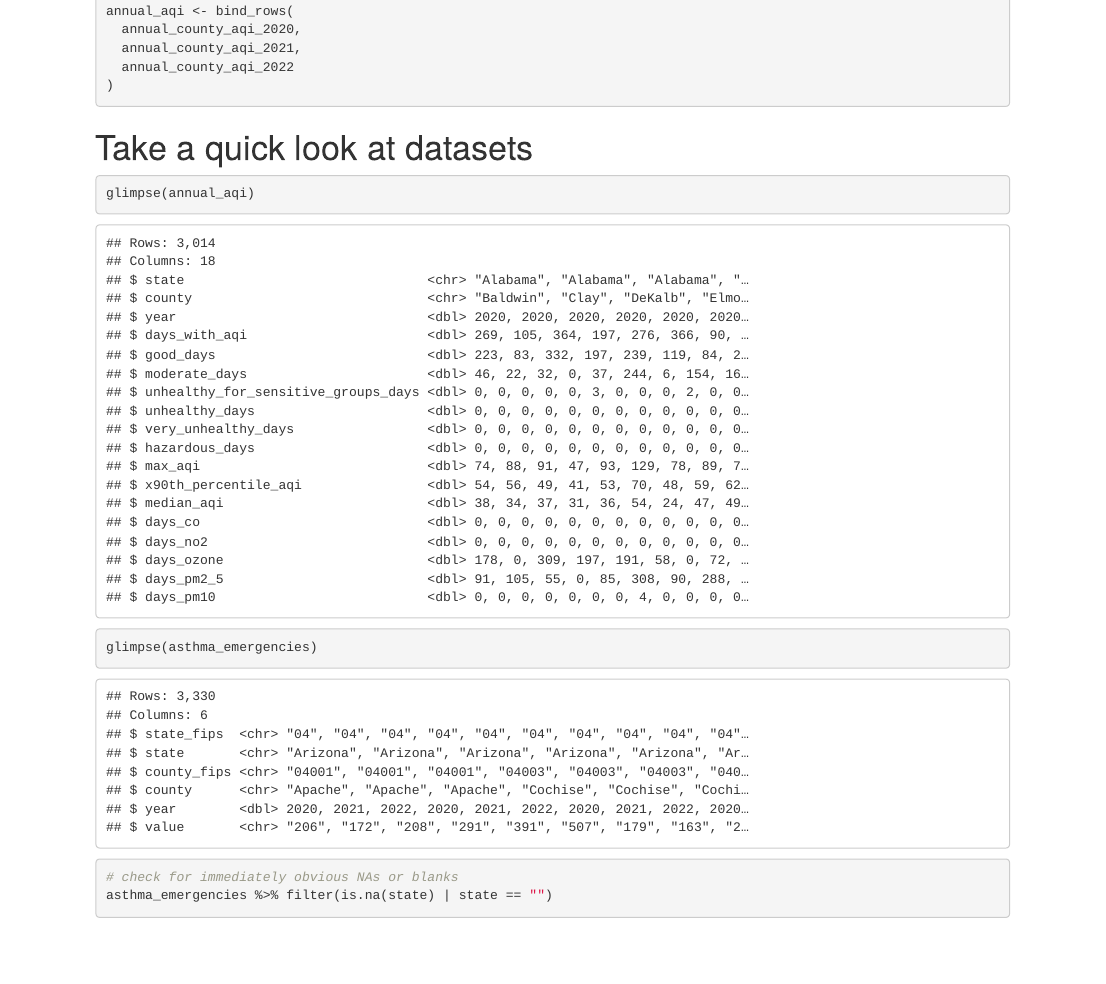
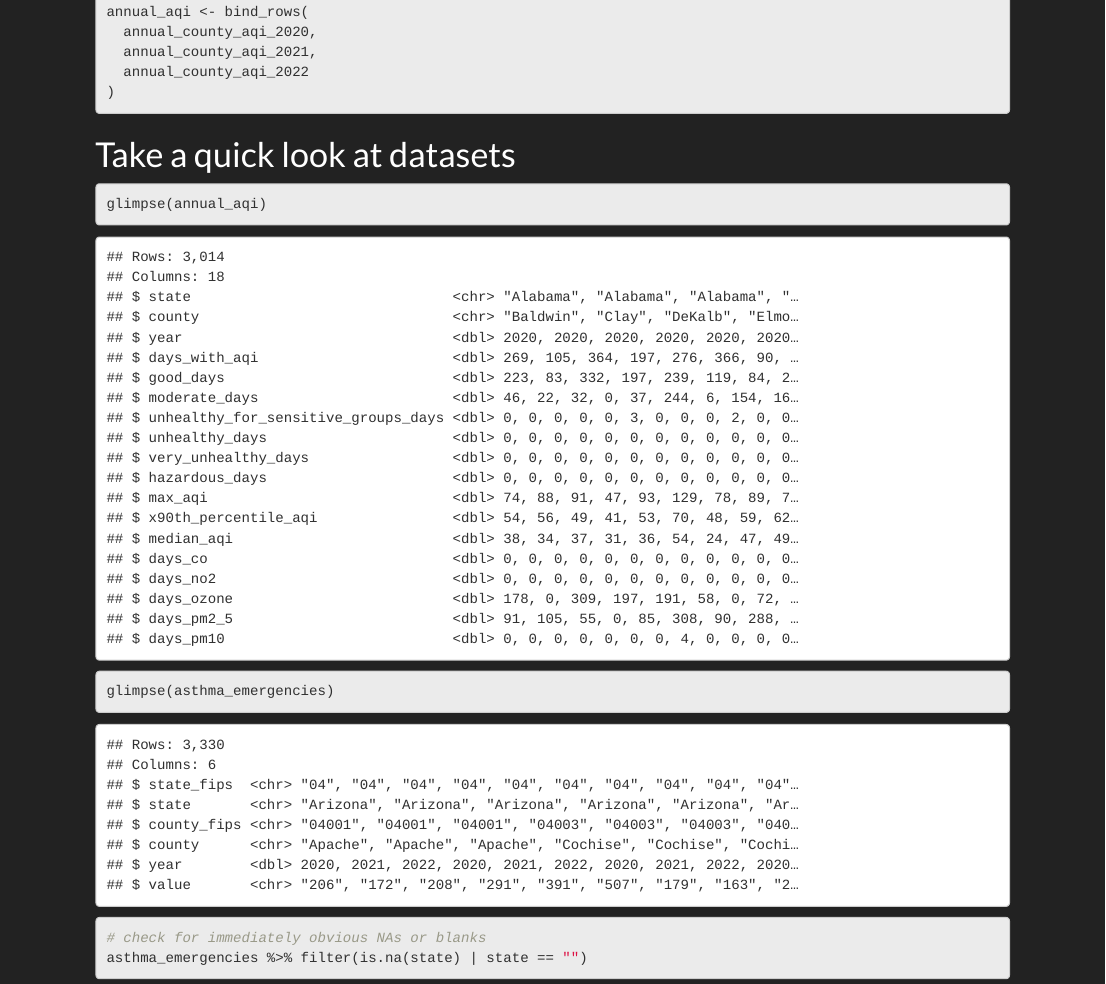
Before and after one commit to kaimorquecho/eds_213_database_proj, an R Markdown document (data_exploration_and_cleaning.Rmd): the page in a window 1100 px wide, from 660 px down before the commit and from 870 px down after it, so that both start at the same text. Rendered offline with R 4.5, knitr and Pandoc, with nearby package versions; column names are cleaned by a stand-in for the janitor package.

Commit message:
added images to README and set theme

```diff
--- a/data_exploration_and_cleaning.Rmd
+++ b/data_exploration_and_cleaning.Rmd
@@ -1,7 +1,12 @@
 ---
 title: "Data Exploration and Cleaning"
 author: "Kaiju Morquecho"
-output: html_document
+output:
+  html_document:
+    theme: darkly
+    toc: true
+    toc_depth: 2
+    df_print: paged
 ---
 
 # Load Libraries
```
Also changed, not shown: file_tree.md (added, +2 -0 lines), README.html (added), README.md, data_exploration_and_cleaning.html (added), images/aqi_scale.png (added), images/schema.png (added), data_exploration_and_cleaning.Rmd (1 more changed lines).
